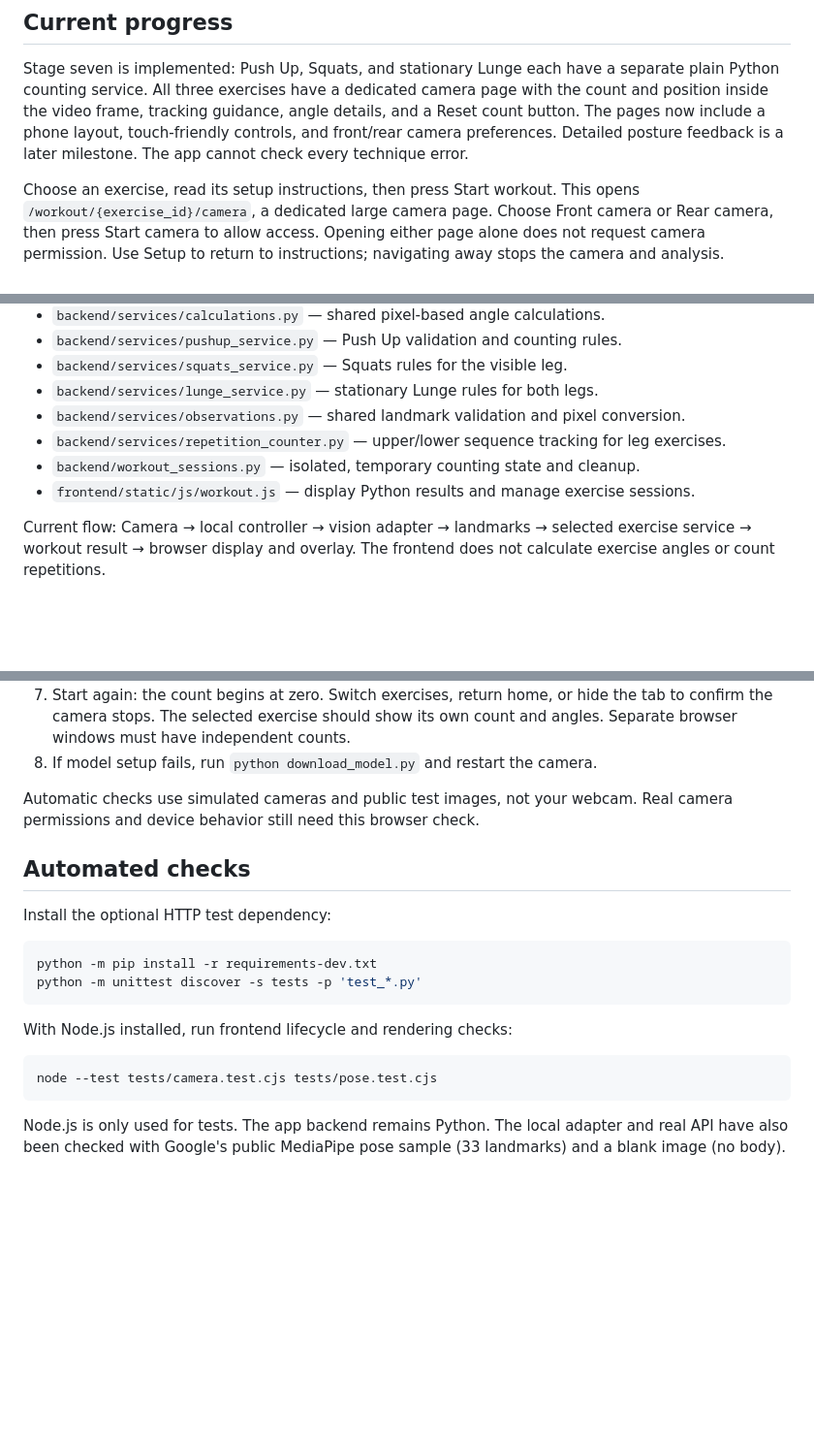
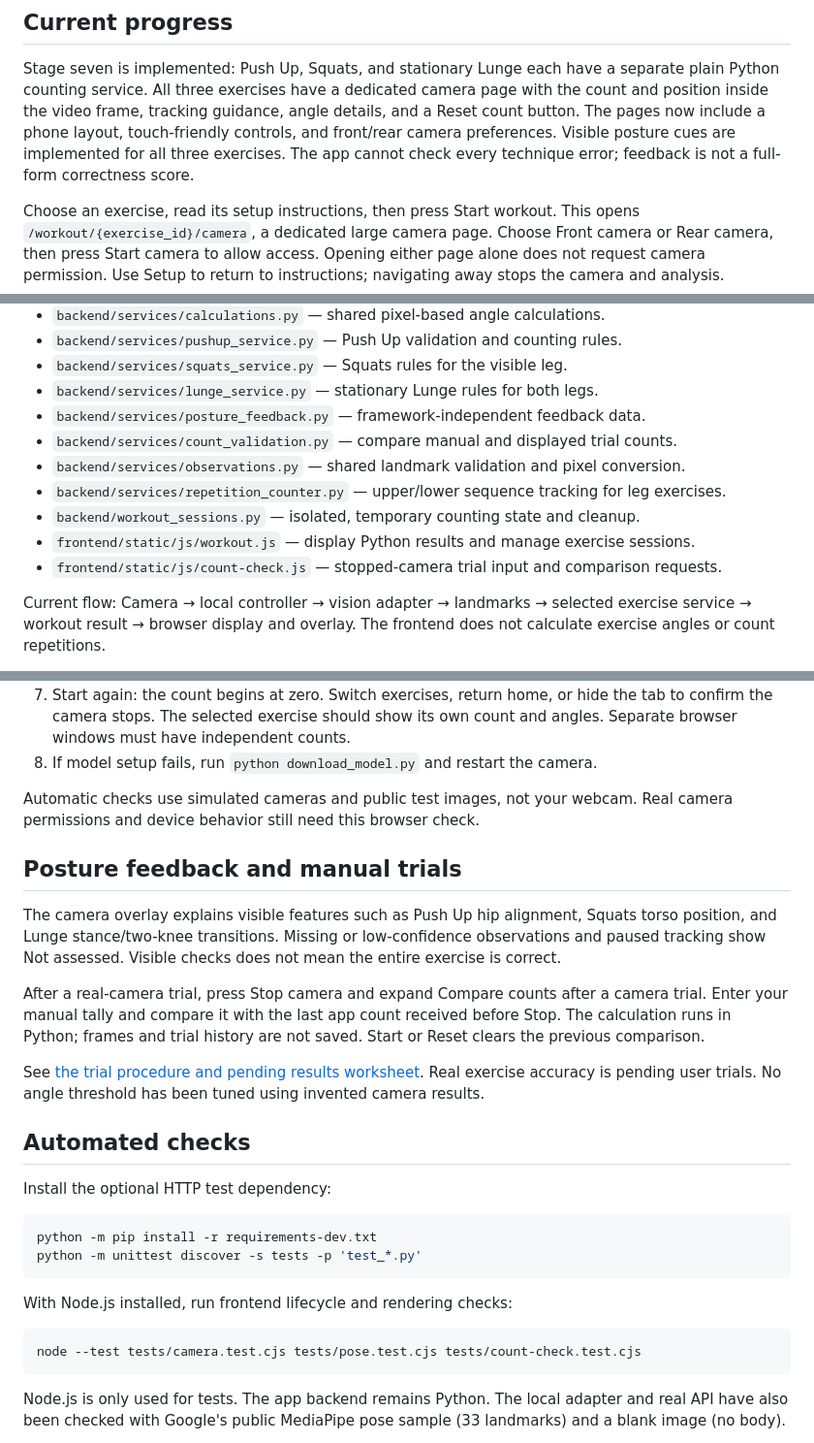
Before and after one commit to mukhammaddiyor01/coach-app, a Markdown page: README.md, 3 parts joined by grey strips. Shown at 97% size. Rendered like a GitHub page; blank space fills up the shorter version.

Commit message:
feat: document visible posture limits and user-led camera validation

````diff
--- a/README.md
+++ b/README.md
@@ -9,7 +9,8 @@ a separate plain Python counting service. All three exercises have
 a dedicated camera page with the count and position inside the video frame,
 tracking guidance, angle details, and a Reset count button. The pages now
 include a phone layout, touch-friendly controls, and front/rear camera preferences.
-Detailed posture feedback is a later milestone. The app cannot check every technique error.
+Visible posture cues are implemented for all three exercises. The app cannot
+check every technique error; feedback is not a full-form correctness score.
 
 Choose an exercise, read its setup instructions, then press Start workout.
 This opens `/workout/{exercise_id}/camera`, a dedicated large camera page.
@@ -146,10 +147,13 @@ No physical phone camera was used in that verification.
 - `backend/services/pushup_service.py` — Push Up validation and counting rules.
 - `backend/services/squats_service.py` — Squats rules for the visible leg.
 - `backend/services/lunge_service.py` — stationary Lunge rules for both legs.
+- `backend/services/posture_feedback.py` — framework-independent feedback data.
+- `backend/services/count_validation.py` — compare manual and displayed trial counts.
 - `backend/services/observations.py` — shared landmark validation and pixel conversion.
 - `backend/services/repetition_counter.py` — upper/lower sequence tracking for leg exercises.
 - `backend/workout_sessions.py` — isolated, temporary counting state and cleanup.
 - `frontend/static/js/workout.js` — display Python results and manage exercise sessions.
+- `frontend/static/js/count-check.js` — stopped-camera trial input and comparison requests.
 
 Current flow:
 Camera → local controller → vision adapter → landmarks → selected exercise service
@@ -249,6 +254,22 @@ an explicit access-control and data-handling review.
 Automatic checks use simulated cameras and public test images, not your webcam.
 Real camera permissions and device behavior still need this browser check.
 
+## Posture feedback and manual trials
+
+The camera overlay explains visible features such as Push Up hip alignment,
+Squats torso position, and Lunge stance/two-knee transitions. Missing or
+low-confidence observations and paused tracking show Not assessed. Visible
+checks does not mean the entire exercise is correct.
+
+After a real-camera trial, press Stop camera and expand Compare counts after a
+camera trial. Enter your manual tally and compare it with the last app count
+received before Stop. The calculation runs in Python; frames and trial history
+are not saved. Start or Reset clears the previous comparison.
+
+See [the trial procedure and pending results worksheet](docs/POSTURE_AND_CAMERA_TESTS.md).
+Real exercise accuracy is pending user trials. No angle threshold has been
+tuned using invented camera results.
+
 ## Automated checks
 
 Install the optional HTTP test dependency:
@@ -261,7 +282,7 @@ python -m unittest discover -s tests -p 'test_*.py'
 With Node.js installed, run frontend lifecycle and rendering checks:
 
 ```bash
-node --test tests/camera.test.cjs tests/pose.test.cjs
+node --test tests/camera.test.cjs tests/pose.test.cjs tests/count-check.test.cjs
 ```
 
 Node.js is only used for tests. The app backend remains Python.
````
Also changed, not shown: other parts of README.md (+2 -1 lines), docs/POSTURE_AND_CAMERA_TESTS.md (added, +128 -0 lines).
